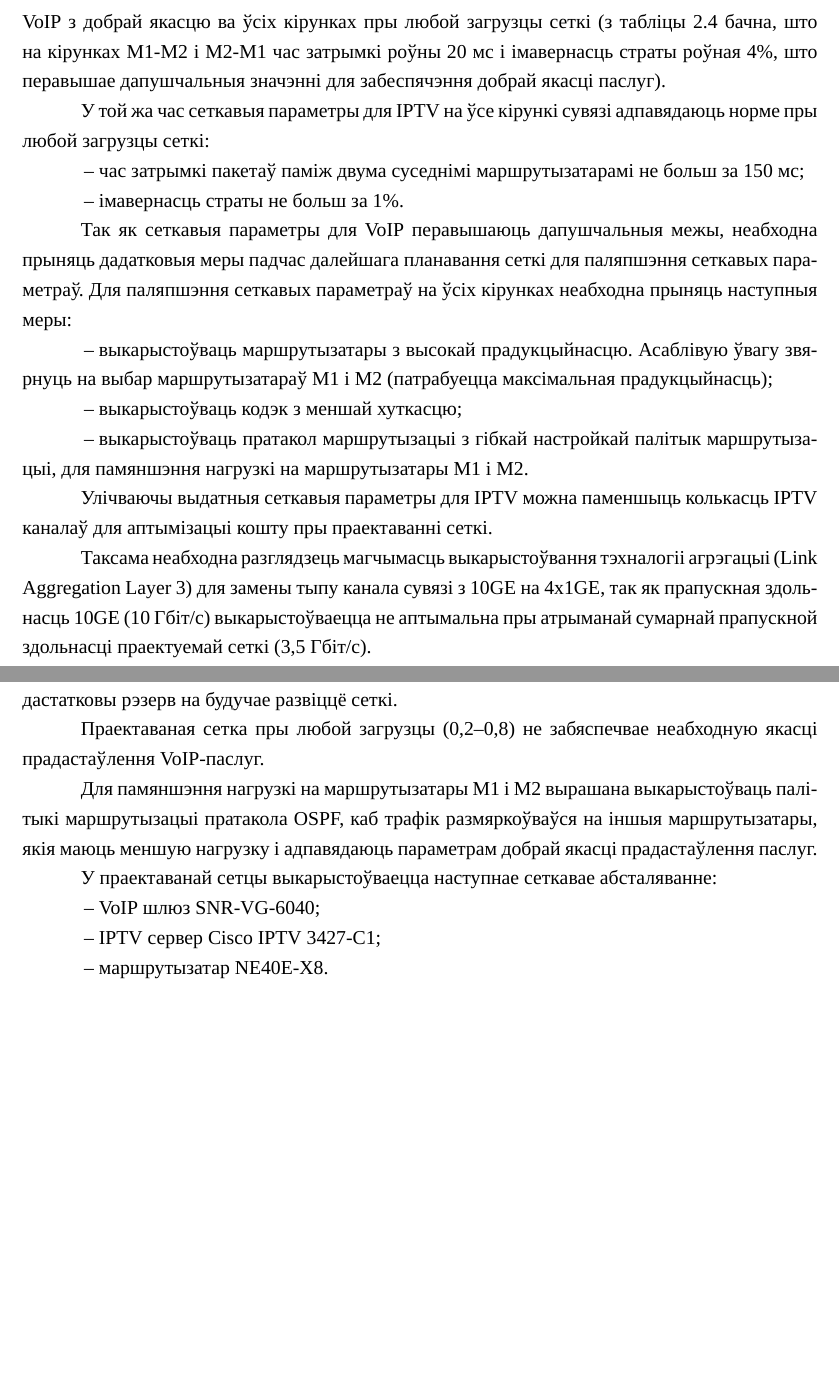
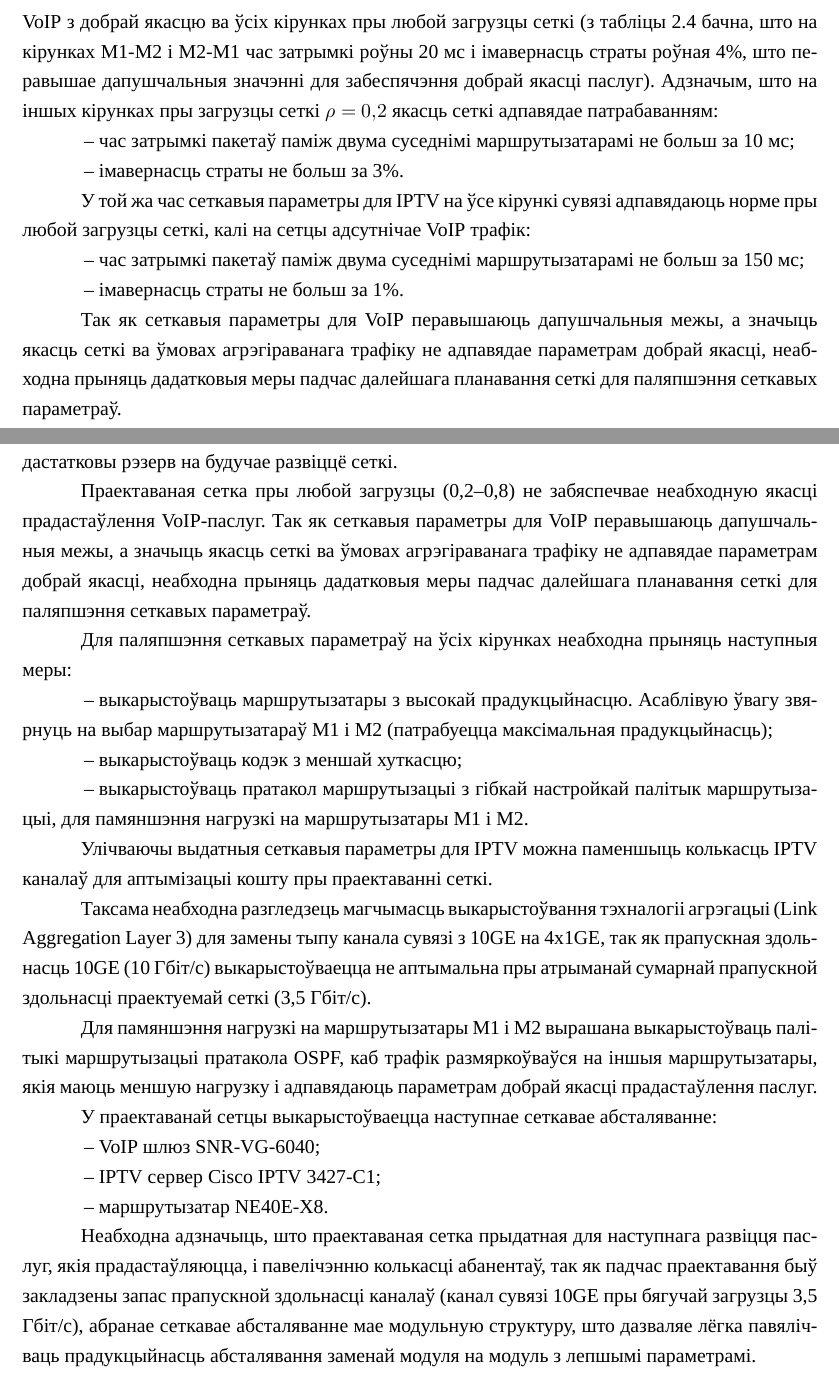
Before and after one commit to Paladin-Dranser/Coursework-SKKiP, a LaTeX document (coursework.tex, which reads calculation.tex, conclusion.tex): two parts of pages 34 and 47 of 52, joined at a grey line, cut so that both start at the same text, the shorter picture padded with empty space. Compiled offline with XeLaTeX; a missing font is replaced by an installed copy or a similar font.

Commit message:
Fix section 2 and conclusion

```diff
--- a/calculation.tex
+++ b/calculation.tex
@@ -1063,9 +1063,17 @@ $T_{\text{SP}}$ і транзітных $T_{\text{STP}}$ маршрутызат
 M1-M2 і M2-M1 час затрымкі роўны 20 мс і імавернасць страты роўная
 4\%, што перавышае дапушчальныя значэнні для забеспячэння
 добрай якасці паслуг).
+Адзначым, што на іншых кірунках пры загрузцы сеткі $\rho=0{,}2$
+якасць сеткі адпавядае патрабаванням:
+\begin{enumerate}
+    \item час затрымкі пакетаў паміж двума суседнімі маршрутызатарамі
+          не больш за 10 мс;
+    \item імавернасць страты не больш за 3\%.
+\end{enumerate}
 
 У той жа час сеткавыя параметры для IPTV на ўсе кірункі сувязі
-адпавядаюць норме пры любой загрузцы сеткі:
+адпавядаюць норме пры любой загрузцы сеткі, калі на сетцы адсутнічае
+VoIP трафік:
 \begin{enumerate}
     \item час затрымкі пакетаў паміж двума суседнімі маршрутызатарамі
           не больш за 150 мс;
@@ -1073,26 +1081,28 @@ M1-M2 і M2-M1 час затрымкі роўны 20 мс і імавернас
 \end{enumerate}
 
 Так як сеткавыя параметры для VoIP перавышаюць дапушчальныя межы,
+а значыць якасць сеткі ва ўмовах агрэгіраванага трафіку не адпавядае
+параметрам добрай якасці,
 неабходна прыняць дадатковыя меры падчас далейшага планавання
 сеткі для паляпшэння сеткавых параметраў.
-Для паляпшэння сеткавых параметраў на ўсіх кірунках неабходна
-прыняць наступныя меры:
-\begin{enumerate}
-    \item выкарыстоўваць маршрутызатары з высокай прадукцыйнасцю.
-          Асаблівую ўвагу звярнуць на выбар маршрутызатараў
-          M1 і M2 (патрабуецца максімальная прадукцыйнасць);
-    \item выкарыстоўваць кодэк з меншай хуткасцю;
-    \item выкарыстоўваць пратакол маршрутызацыі з гібкай настройкай
-          палітык маршрутызацыі, для памяншэння нагрузкі на
-          маршрутызатары М1 і М2.
-\end{enumerate}
+%Для паляпшэння сеткавых параметраў на ўсіх кірунках неабходна
+%прыняць наступныя меры:
+%\begin{enumerate}
+%    \item выкарыстоўваць маршрутызатары з высокай прадукцыйнасцю.
+%          Асаблівую ўвагу звярнуць на выбар маршрутызатараў
+%          M1 і M2 (патрабуецца максімальная прадукцыйнасць);
+%    \item выкарыстоўваць кодэк з меншай хуткасцю;
+%    \item выкарыстоўваць пратакол маршрутызацыі з гібкай настройкай
+%          палітык маршрутызацыі, для памяншэння нагрузкі на
+%          маршрутызатары М1 і М2.
+%\end{enumerate}
 
-Улічваючы выдатныя сеткавыя параметры для IPTV можна паменшыць
-колькасць IPTV каналаў для аптымізацыі кошту пры праектаванні сеткі.
+%Улічваючы выдатныя сеткавыя параметры для IPTV можна паменшыць
+%колькасць IPTV каналаў для аптымізацыі кошту пры праектаванні сеткі.
 
-Таксама неабходна разглядзець магчымасць выкарыстоўвання тэхналогіі
-агрэгацыі (Link Aggregation Layer 3) для замены тыпу канала сувязі з
-10GE на 4x1GE, так як прапускная здольнасць
-10GE (10 Гбіт/с) выкарыстоўваецца
-не аптымальна пры атрыманай сумарнай прапускной здольнасці
-праектуемай сеткі (3,5 Гбіт/с).
+%Таксама неабходна разглядзець магчымасць выкарыстоўвання тэхналогіі
+%агрэгацыі (Link Aggregation Layer 3) для замены тыпу канала сувязі з
+%10GE на 4x1GE, так як прапускная здольнасць
+%10GE (10 Гбіт/с) выкарыстоўваецца
+%не аптымальна пры атрыманай сумарнай прапускной здольнасці
+%праектуемай сеткі (3,5 Гбіт/с).
--- a/conclusion.tex
+++ b/conclusion.tex
@@ -13,6 +13,33 @@
 
 Праектаваная сетка пры любой загрузцы (0,2--0,8) не забяспечвае
 неабходную якасці прадастаўлення VoIP-паслуг.
+Так як сеткавыя параметры для VoIP перавышаюць дапушчальныя межы,
+а значыць якасць сеткі ва ўмовах агрэгіраванага трафіку не адпавядае
+параметрам добрай якасці,
+неабходна прыняць дадатковыя меры падчас далейшага планавання
+сеткі для паляпшэння сеткавых параметраў.
+
+Для паляпшэння сеткавых параметраў на ўсіх кірунках неабходна
+прыняць наступныя меры:
+\begin{enumerate}
+    \item выкарыстоўваць маршрутызатары з высокай прадукцыйнасцю.
+          Асаблівую ўвагу звярнуць на выбар маршрутызатараў
+          M1 і M2 (патрабуецца максімальная прадукцыйнасць);
+    \item выкарыстоўваць кодэк з меншай хуткасцю;
+    \item выкарыстоўваць пратакол маршрутызацыі з гібкай настройкай
+          палітык маршрутызацыі, для памяншэння нагрузкі на
+          маршрутызатары М1 і М2.
+\end{enumerate}
+
+Улічваючы выдатныя сеткавыя параметры для IPTV можна паменшыць
+колькасць IPTV каналаў для аптымізацыі кошту пры праектаванні сеткі.
+
+Таксама неабходна разглeдзець магчымасць выкарыстоўвання тэхналогіі
+агрэгацыі (Link Aggregation Layer 3) для замены тыпу канала сувязі з
+10GE на 4x1GE, так як прапускная здольнасць
+10GE (10 Гбіт/с) выкарыстоўваецца
+не аптымальна пры атрыманай сумарнай прапускной здольнасці
+праектуемай сеткі (3,5 Гбіт/с).
 
 Для памяншэння нагрузкі на маршрутызатары М1 і М2 вырашана
 выкарыстоўваць палітыкі маршрутызацыі пратакола OSPF, каб
@@ -27,3 +54,11 @@
     \item IPTV сервер Cisco IPTV 3427-C1;
     \item маршрутызатар NE40E-X8.
 \end{enumerate}
+
+Неабходна адзначыць, што праектаваная сетка прыдатная для
+наступнага развіцця паслуг, якія прадастаўляюцца, і павелічэнню
+колькасці абанентаў, так як падчас праектавання быў закладзены
+запас прапускной здольнасці каналаў (канал сувязі 10GE пры бягучай
+загрузцы 3,5 Гбіт/с), абранае сеткавае абсталяванне мае модульную
+структуру, што дазваляе лёгка павялічваць прадукцыйнасць абсталявання
+заменай модуля на модуль з лепшымі параметрамі.
```
